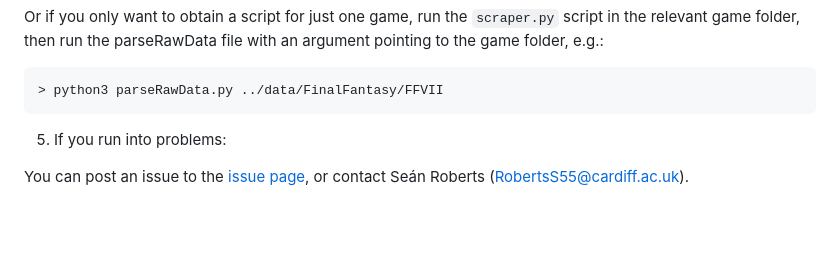
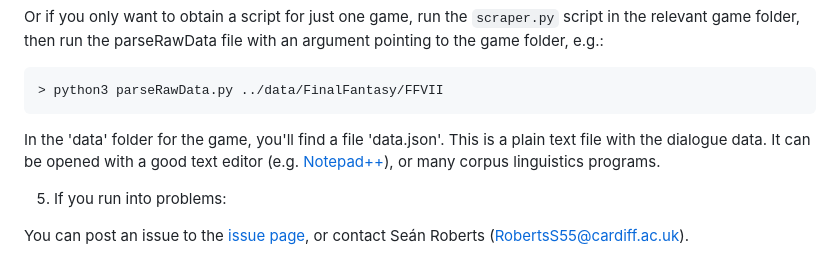
Before and after one commit to seannyD/VideoGameDialogueCorpusPublic, a Markdown page: README.md, the part around the change. GitHub-like rendering; blank space fills up the shorter version.

Commit message:
edit howto

````diff
--- a/README.md
+++ b/README.md
@@ -49,6 +49,8 @@ Or if you only want to obtain a script for just one game, run the `scraper.py` s
 ```sh
 > python3 parseRawData.py ../data/FinalFantasy/FFVII
 ```
+
+In the 'data' folder for the game, you'll find a file 'data.json'. This is a plain text file with the dialogue data. It can be opened with a good text editor (e.g. [Notepad++](https://notepad-plus-plus.org/)), or many corpus linguistics programs.
 
 5. If you run into problems:
 
````
